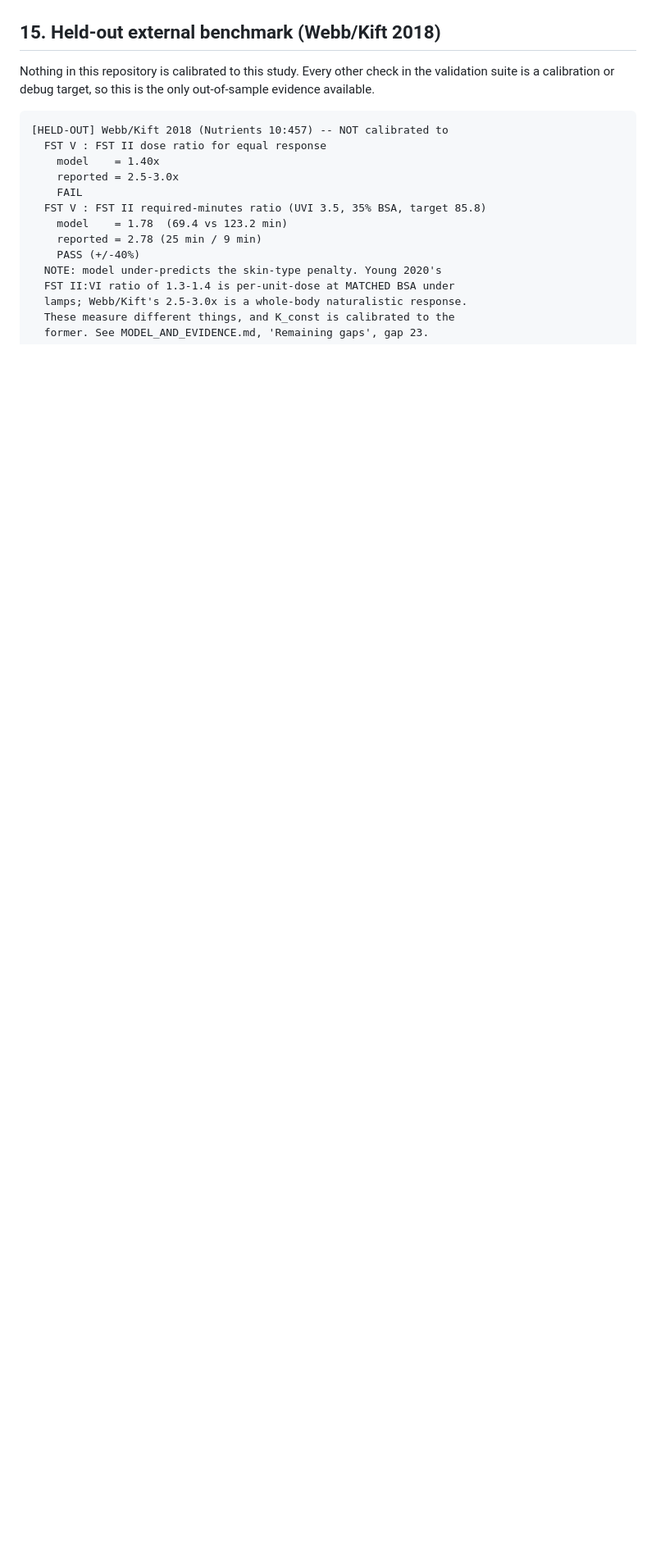
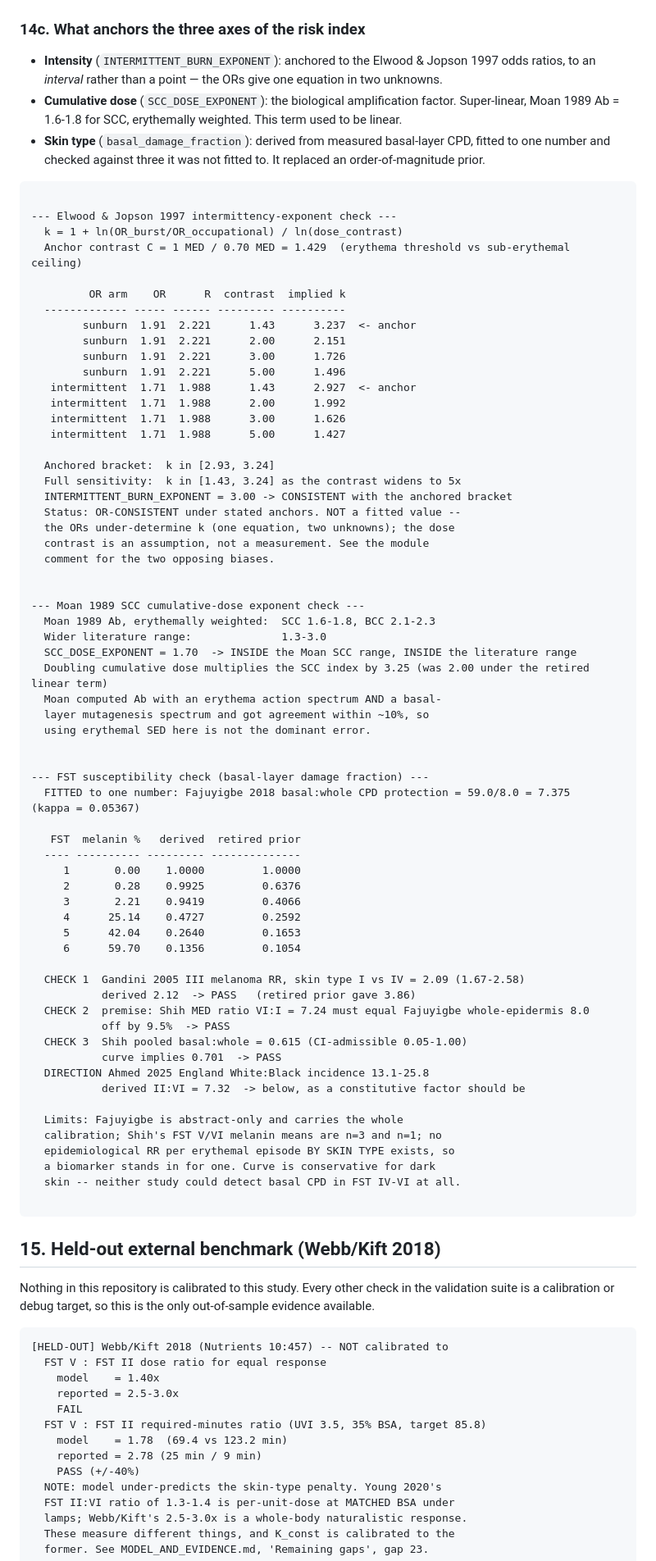
Before and after one commit to AN00927/Sun-Exposure-Intervals, a Markdown page: RESULTS.md, the part around one of its changes. Shown at 82% size. Drawn GitHub-style; blank space fills up the shorter version.

````diff
--- a/RESULTS.md
+++ b/RESULTS.md
@@ -685,6 +685,77 @@ Saved C:\Users\Ahaan\sunresearch\Sun-Exposure-Intervals\figs\deficiency_risk_fro
 ```
 
 ![deficiency vs risk frontier](figs/deficiency_risk_frontier.png)
+
+### 14c. What anchors the three axes of the risk index
+
+- **Intensity** (`INTERMITTENT_BURN_EXPONENT`): anchored to the Elwood & Jopson 1997 odds ratios, to an *interval* rather than a point — the ORs give one equation in two unknowns.
+- **Cumulative dose** (`SCC_DOSE_EXPONENT`): the biological amplification factor. Super-linear, Moan 1989 Ab = 1.6-1.8 for SCC, erythemally weighted. This term used to be linear.
+- **Skin type** (`basal_damage_fraction`): derived from measured basal-layer CPD, fitted to one number and checked against three it was not fitted to. It replaced an order-of-magnitude prior.
+
+```
+
+--- Elwood & Jopson 1997 intermittency-exponent check ---
+  k = 1 + ln(OR_burst/OR_occupational) / ln(dose_contrast)
+  Anchor contrast C = 1 MED / 0.70 MED = 1.429  (erythema threshold vs sub-erythemal ceiling)
+
+         OR arm    OR      R  contrast  implied k
+  ------------- ----- ------ --------- ----------
+        sunburn  1.91  2.221      1.43      3.237  <- anchor
+        sunburn  1.91  2.221      2.00      2.151
+        sunburn  1.91  2.221      3.00      1.726
+        sunburn  1.91  2.221      5.00      1.496
+   intermittent  1.71  1.988      1.43      2.927  <- anchor
+   intermittent  1.71  1.988      2.00      1.992
+   intermittent  1.71  1.988      3.00      1.626
+   intermittent  1.71  1.988      5.00      1.427
+
+  Anchored bracket:  k in [2.93, 3.24]
+  Full sensitivity:  k in [1.43, 3.24] as the contrast widens to 5x
+  INTERMITTENT_BURN_EXPONENT = 3.00 -> CONSISTENT with the anchored bracket
+  Status: OR-CONSISTENT under stated anchors. NOT a fitted value --
+  the ORs under-determine k (one equation, two unknowns); the dose
+  contrast is an assumption, not a measurement. See the module
+  comment for the two opposing biases.
+
+
+--- Moan 1989 SCC cumulative-dose exponent check ---
+  Moan 1989 Ab, erythemally weighted:  SCC 1.6-1.8, BCC 2.1-2.3
+  Wider literature range:              1.3-3.0
+  SCC_DOSE_EXPONENT = 1.70  -> INSIDE the Moan SCC range, INSIDE the literature range
+  Doubling cumulative dose multiplies the SCC index by 3.25 (was 2.00 under the retired linear term)
+  Moan computed Ab with an erythema action spectrum AND a basal-
+  layer mutagenesis spectrum and got agreement within ~10%, so
+  using erythemal SED here is not the dominant error.
+
+
+--- FST susceptibility check (basal-layer damage fraction) ---
+  FITTED to one number: Fajuyigbe 2018 basal:whole CPD protection = 59.0/8.0 = 7.375   (kappa = 0.05367)
+
+   FST  melanin %   derived  retired prior
+  ---- ---------- --------- --------------
+     1       0.00    1.0000         1.0000
+     2       0.28    0.9925         0.6376
+     3       2.21    0.9419         0.4066
+     4      25.14    0.4727         0.2592
+     5      42.04    0.2640         0.1653
+     6      59.70    0.1356         0.1054
+
+  CHECK 1  Gandini 2005 III melanoma RR, skin type I vs IV = 2.09 (1.67-2.58)
+           derived 2.12  -> PASS   (retired prior gave 3.86)
+  CHECK 2  premise: Shih MED ratio VI:I = 7.24 must equal Fajuyigbe whole-epidermis 8.0
+           off by 9.5%  -> PASS
+  CHECK 3  Shih pooled basal:whole = 0.615 (CI-admissible 0.05-1.00)
+           curve implies 0.701  -> PASS
+  DIRECTION Ahmed 2025 England White:Black incidence 13.1-25.8
+           derived II:VI = 7.32  -> below, as a constitutive factor should be
+
+  Limits: Fajuyigbe is abstract-only and carries the whole
+  calibration; Shih's FST V/VI melanin means are n=3 and n=1; no
+  epidemiological RR per erythemal episode BY SKIN TYPE exists, so
+  a biomarker stands in for one. Curve is conservative for dark
+  skin -- neither study could detect basal CPD in FST IV-VI at all.
+
+```
 
 ## 15. Held-out external benchmark (Webb/Kift 2018)
 
````
Also changed, not shown: other parts of RESULTS.md (+57 -42 lines), figs/deficiency_risk_frontier.png, 6 other files.
